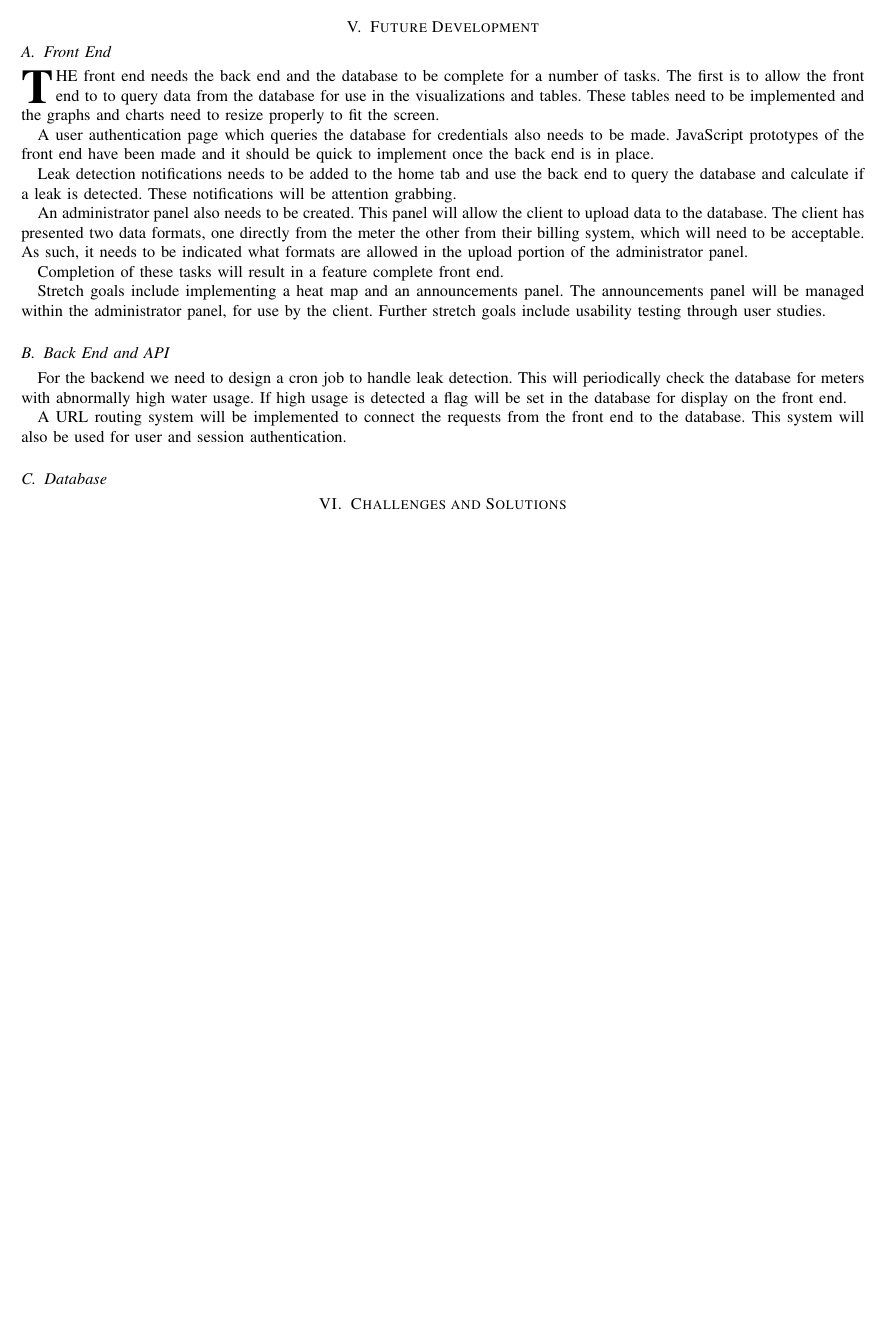
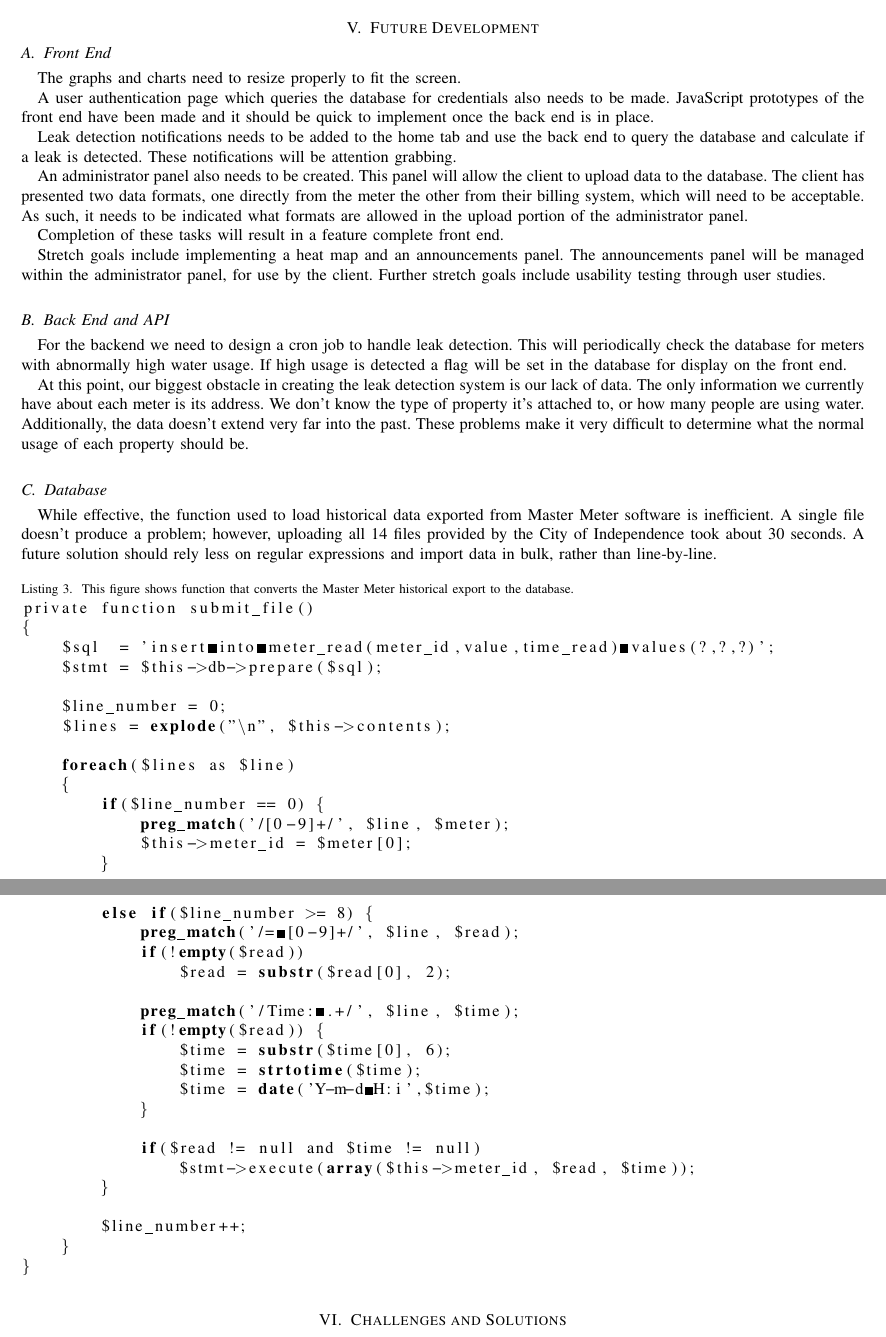
Before and after one commit to jacobm001/independence_water, a LaTeX paper (final.tex): part of page 7 of 8 before the commit and two parts of pages 8 and 9 of 10 after it, the two joined at a grey line, cut so that both start at the same text, the shorter picture padded with empty space. Compiled offline with pdfLaTeX.

Commit message:
finally added in the submitted final paper

```diff
--- a/final.tex
+++ b/final.tex
@@ -83,7 +83,7 @@
 % have to be run twice to clear warning/error messages.
 
 \usepackage{float}
-
+\usepackage{listings}
 
 
 
@@ -727,7 +780,7 @@ Abzu was designed with the idea that duplicated data may be submitted to the sna
 
 \section{Future Development}
 \subsection{Front End}
-\IEEEPARstart{T}{he} front end needs the back end and the database to be complete for a number of tasks. The first is to allow the front end to to query data from the database for use in the visualizations and tables. These tables need to be implemented and the graphs and charts need to resize properly to fit the screen.
+The graphs and charts need to resize properly to fit the screen.
 
 A user authentication page which queries the database for credentials also needs to be made. JavaScript prototypes of the front end have been made and it should be quick to implement once the back end is in place.
 
@@ -743,14 +796,48 @@ Stretch goals include implementing a heat map and an announcements panel. The an
 \subsection{Back End and API} \label{future:back}
 For the backend we need to design a cron job to handle leak detection. This will periodically check the database for meters with abnormally high water usage. If high usage is detected a flag will be set in the database for display on the front end.
 
-A URL routing system will be implemented to connect the requests from the front end to the database. This system will also be used for user and session authentication.
+At this point, our biggest obstacle in creating the leak detection system is our lack of data. The only information we currently have about each meter is its address. We don't know the type of property it's attached to, or how many people are using water. Additionally, the data doesn't extend very far into the past. These problems make it very difficult to determine what the normal usage of each property should be.
 
 \subsection{Database}
-%Our first priority will be to create a working interface with the data. The library PDO will be able to handle the majority of the database calling, and we'll use that to make the project transition between different database types.
+While effective, the function used to load historical data exported from Master Meter software is inefficient. A single file doesn't produce a problem; however, uploading all 14 files provided by the City of Independence took about 30 seconds. A future solution should rely less on regular expressions and import data in bulk, rather than line-by-line.
 
-%We will be looking into getting a larger sample set of data from the City of Independence. We currently have the billing export for a single month. This gives us a "gallons used" value for the month, but no further detail. We also have a daily read of one meter for a couple weeks. To make our display viable, we're trying to get at a few months worth of data for all meters in which it's available.
+\lstset{language=PHP,caption={This figure shows function that converts the Master Meter historical export to the database.},label=DataImporter::submit_file()}
+\begin{lstlisting}
+private function submit_file()
+{
+    $sql  = 'insert into meter_read(meter_id,value,time_read) values(?,?,?)';
+    $stmt = $this->db->prepare($sql);
 
-%The database interface could use several improvements in the future.
+    $line_number = 0;
+    $lines = explode("\n", $this->contents);
+
+    foreach($lines as $line)
+    {
+        if($line_number == 0) {
+            preg_match('/[0-9]+/', $line, $meter);
+            $this->meter_id = $meter[0];
+        }
+
+        else if($line_number >= 8) {
+            preg_match('/= [0-9]+/', $line, $read);
+            if(!empty($read))
+                $read = substr($read[0], 2);
+
+            preg_match('/Time: .+/', $line, $time);
+            if(!empty($read)) {
+                $time = substr($time[0], 6);
+                $time = strtotime($time);
+                $time = date('Y-m-d H:i',$time);
+            }
+
+            if($read != null and $time != null)
+                $stmt->execute(array($this->meter_id, $read, $time));
+        }
+
+        $line_number++;
+    }
+}
+\end{lstlisting}
 
 \section{Challenges and Solutions}
 \subsection{Wireless Meters}
```
Also changed, not shown: final.tex (67 more changed lines).
